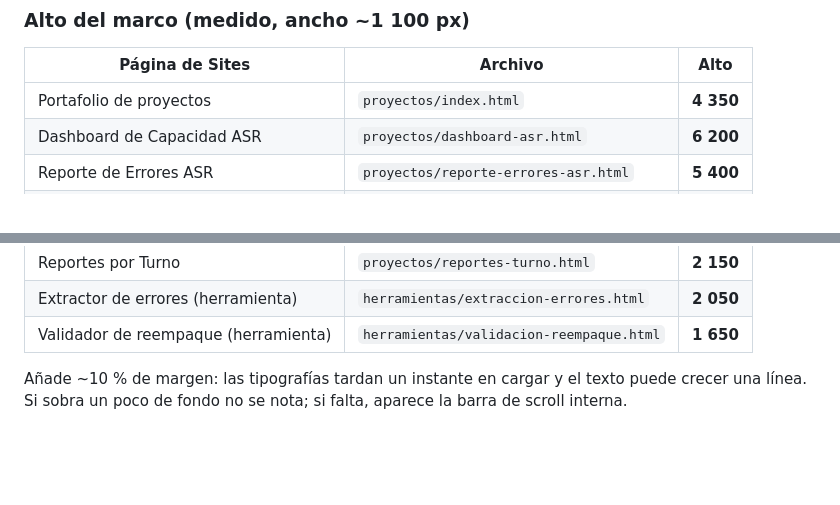
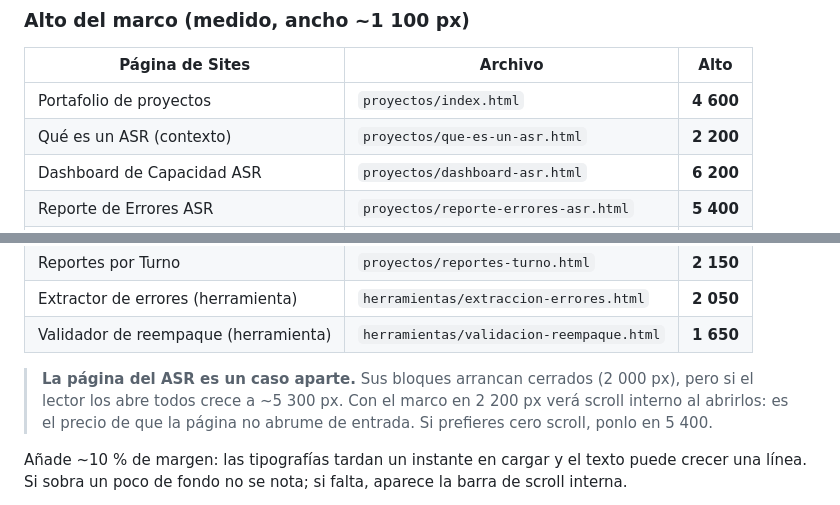
Before and after one commit to cristiangaspar360-source/cristiangaspar360-source.github.io, a Markdown page: README.md, 2 parts joined by grey strips. Rendered like a GitHub page; blank space fills up the shorter version.

Commit message:
Actualiza las alturas de marco para Sites
La lista de proyectos crecio con los botones de descarga y el bloque de
contexto (4 350 → 4 600). Se agrega la fila de que-es-un-asr.html y una
nota sobre su acordeon: 2 000 px cerrado y ~5 300 abierto.

Co-Authored-By: Claude Opus 4.8 <noreply@anthropic.com>

```diff
--- a/README.md
+++ b/README.md
@@ -145,7 +145,8 @@ más los descargables. Detalles:
 
 | Página de Sites | Archivo | Alto |
 |---|---|---|
-| Portafolio de proyectos | `proyectos/index.html` | **4 350** |
+| Portafolio de proyectos | `proyectos/index.html` | **4 600** |
+| Qué es un ASR (contexto) | `proyectos/que-es-un-asr.html` | **2 200** |
 | Dashboard de Capacidad ASR | `proyectos/dashboard-asr.html` | **6 200** |
 | Reporte de Errores ASR | `proyectos/reporte-errores-asr.html` | **5 400** |
 | Sellos con Peso Alto | `proyectos/sellos-peso-alto.html` | **5 700** |
@@ -158,6 +159,11 @@ más los descargables. Detalles:
 | Reportes por Turno | `proyectos/reportes-turno.html` | **2 150** |
 | Extractor de errores (herramienta) | `herramientas/extraccion-errores.html` | **2 050** |
 | Validador de reempaque (herramienta) | `herramientas/validacion-reempaque.html` | **1 650** |
+
+
+> **La página del ASR es un caso aparte.** Sus bloques arrancan cerrados (2 000 px), pero si el
+> lector los abre todos crece a ~5 300 px. Con el marco en 2 200 px verá scroll interno al abrirlos:
+> es el precio de que la página no abrume de entrada. Si prefieres cero scroll, ponlo en 5 400.
 
 Añade ~10 % de margen: las tipografías tardan un instante en cargar y el texto puede crecer una
 línea. Si sobra un poco de fondo no se nota; si falta, aparece la barra de scroll interna.
```
